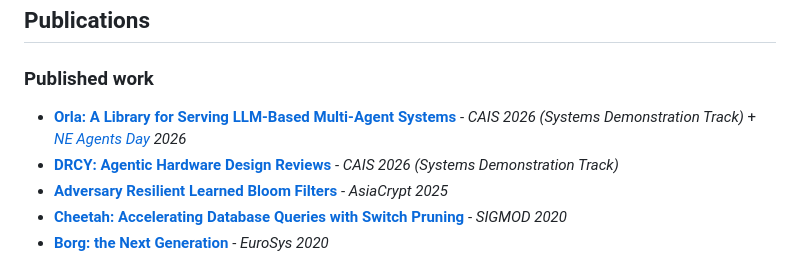
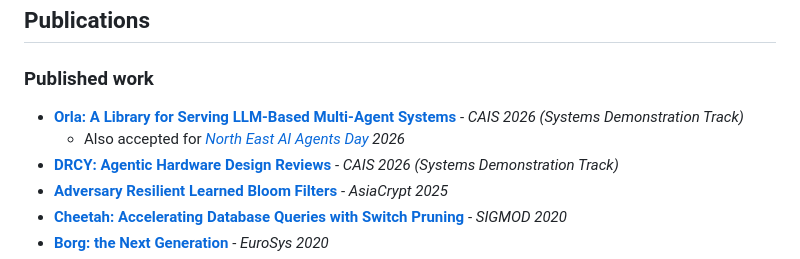
Before and after one commit to jadidbourbaki/jadidbourbaki, a Markdown page: README.md, the part around the change. Drawn GitHub-style.

```diff
--- a/README.md
+++ b/README.md
@@ -18,7 +18,8 @@ My research bridges the beautiful and mathematically rigorous world of CS Theory
 ## Publications
 
 ### Published work
-- **[Orla: A Library for Serving LLM-Based Multi-Agent Systems](https://arxiv.org/abs/2603.13605)** - *CAIS 2026 (Systems Demonstration Track)* + *[NE Agents Day](https://ne-agents-day.github.io/) 2026*
+- **[Orla: A Library for Serving LLM-Based Multi-Agent Systems](https://arxiv.org/abs/2603.13605)** - *CAIS 2026 (Systems Demonstration Track)*
+    - Also accepted for *[North East AI Agents Day](https://ne-agents-day.github.io/) 2026*
 - **[DRCY: Agentic Hardware Design Reviews](https://arxiv.org/abs/2603.15672)** - *CAIS 2026 (Systems Demonstration Track)*
 - **[Adversary Resilient Learned Bloom Filters](https://arxiv.org/abs/2409.06556v5)** - *AsiaCrypt 2025*
 - **[Cheetah: Accelerating Database Queries with Switch Pruning](https://dl.acm.org/doi/abs/10.1145/3318464.3389698)** - *SIGMOD 2020*
```
